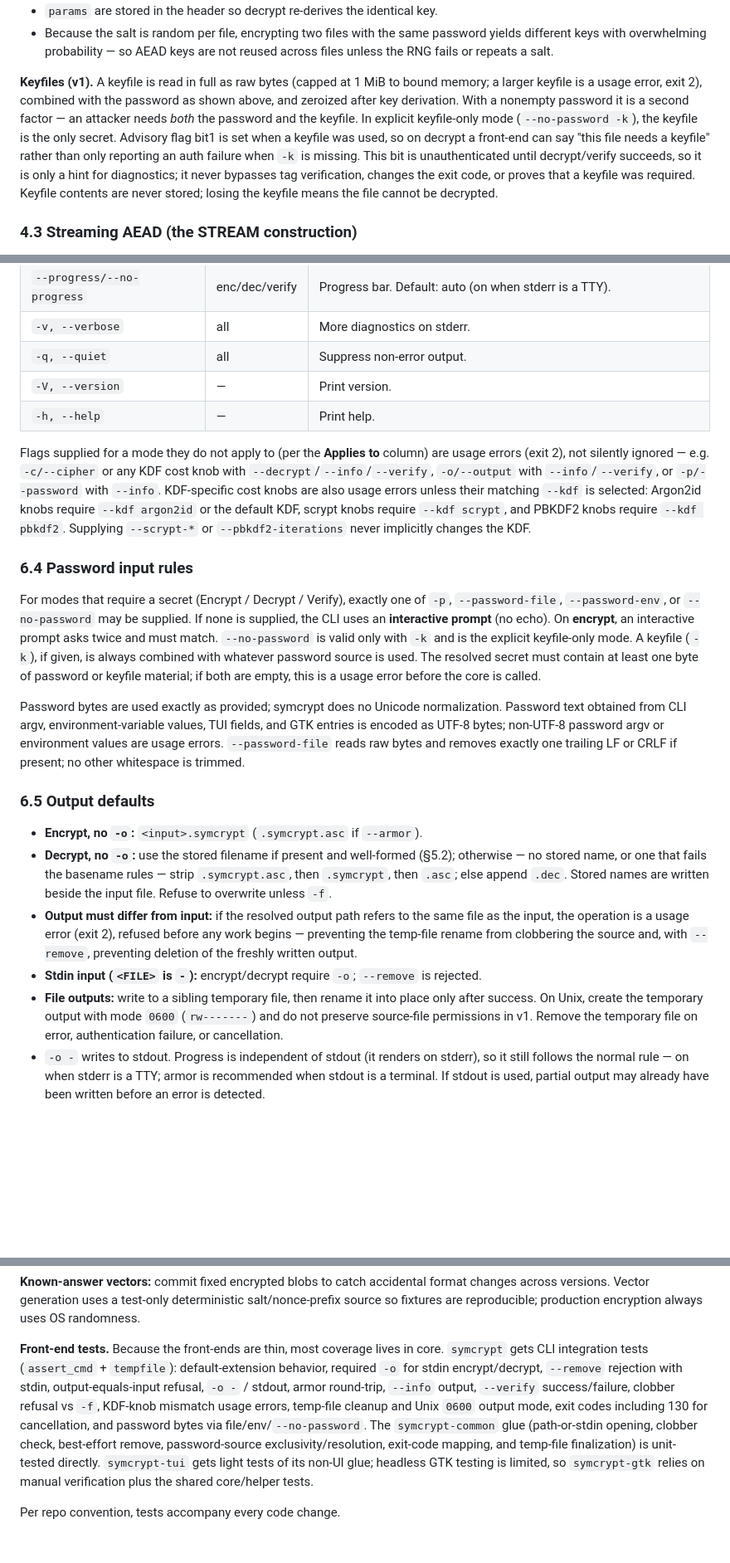
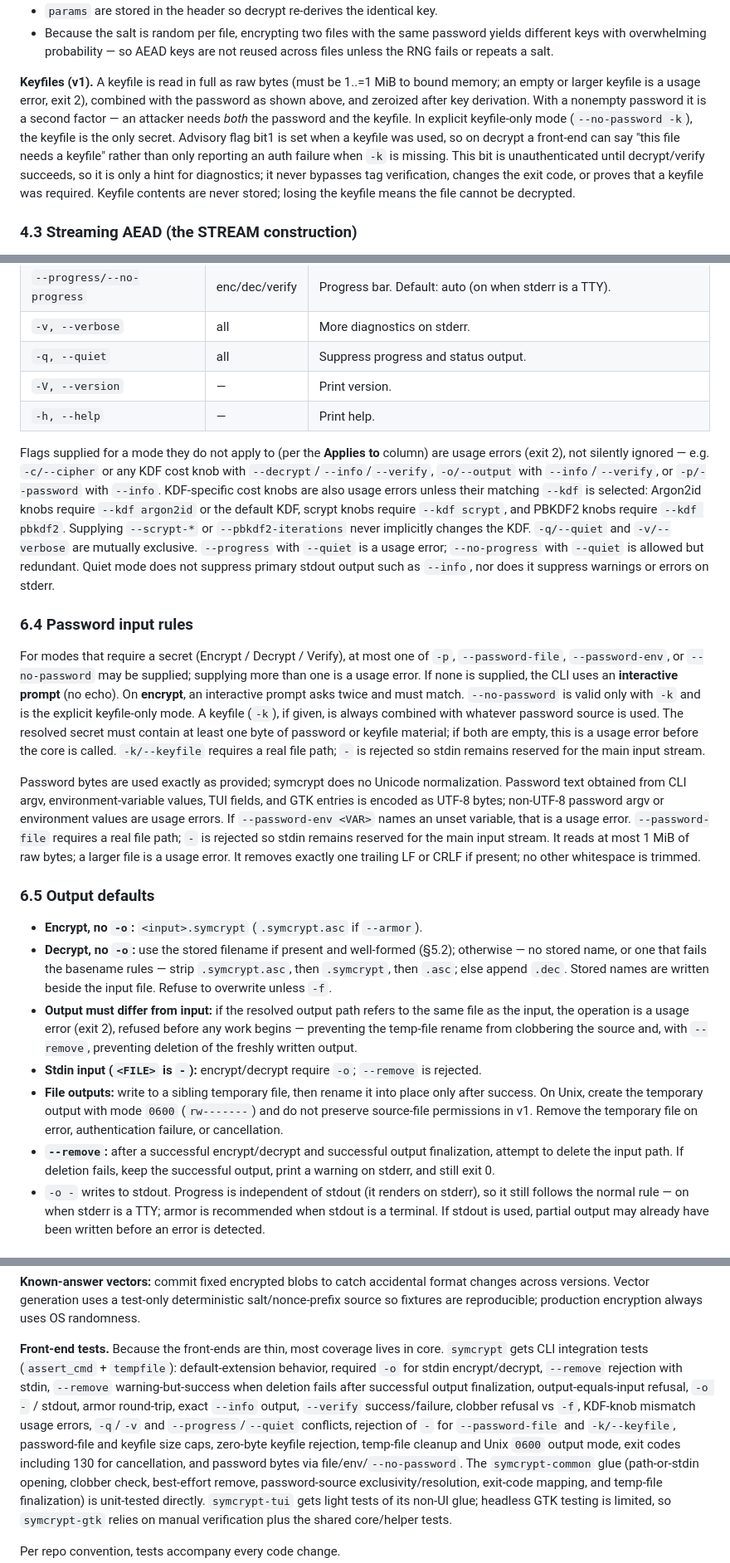
Before and after one commit to FreedomBen/paladin, a Markdown page: DESIGN.md, 3 parts joined by grey strips. Shown at 83% size. Drawn GitHub-style; blank space fills up the shorter version.

Commit message:
Clarify design document edge cases
Update DESIGN.md with reviewed clarifications for the v1 file-size limit, password and keyfile input handling, stable --info output, quiet/progress option conflicts, --remove failure behavior, and nonce reuse assumptions. These details remove ambiguity before implementation and add corresponding test expectations.

```diff
--- a/DESIGN.md
+++ b/DESIGN.md
@@ -263,16 +264,16 @@ key (32 bytes) = KDF(secret_input, salt, params)
   password yields different keys with overwhelming probability — so AEAD keys
   are not reused across files unless the RNG fails or repeats a salt.
 
-**Keyfiles (v1).** A keyfile is read in full as raw bytes (capped at 1 MiB to bound memory; a
-larger keyfile is a usage error, exit 2), combined with the password as shown
-above, and zeroized after key derivation. With a nonempty
-password it is a second factor — an attacker needs *both* the password and the
-keyfile. In explicit keyfile-only mode (`--no-password -k`), the keyfile is the
-only secret. Advisory flag bit1 is set when a keyfile was used, so on decrypt a
-front-end can say "this file needs a keyfile" rather than only reporting an auth
-failure when `-k` is missing. This bit is unauthenticated until decrypt/verify
-succeeds, so it is only a hint for diagnostics; it never bypasses tag
-verification, changes the exit code, or proves that a keyfile was required.
+**Keyfiles (v1).** A keyfile is read in full as raw bytes (must be 1..=1 MiB to
+bound memory; an empty or larger keyfile is a usage error, exit 2), combined
+with the password as shown above, and zeroized after key derivation. With a
+nonempty password it is a second factor — an attacker needs *both* the password
+and the keyfile. In explicit keyfile-only mode (`--no-password -k`), the keyfile
+is the only secret. Advisory flag bit1 is set when a keyfile was used, so on
+decrypt a front-end can say "this file needs a keyfile" rather than only
+reporting an auth failure when `-k` is missing. This bit is unauthenticated until
+decrypt/verify succeeds, so it is only a hint for diagnostics; it never bypasses
+tag verification, changes the exit code, or proves that a keyfile was required.
 Keyfile contents are never stored; losing the keyfile means the file cannot be
 decrypted.
 
@@ -527,7 +541,7 @@ Exactly one mode is required. `<FILE>` of `-` means **stdin**.
 | `--remove`                 | enc/dec        | Best-effort delete the input after success (default: keep).           |
 | `--progress/--no-progress` | enc/dec/verify | Progress bar. Default: auto (on when stderr is a TTY).                |
 | `-v, --verbose`            | all            | More diagnostics on stderr.                                           |
-| `-q, --quiet`              | all            | Suppress non-error output.                                            |
+| `-q, --quiet`              | all            | Suppress progress and status output.                                  |
 | `-V, --version`            | —              | Print version.                                                        |
 | `-h, --help`               | —              | Print help.                                                           |
 
@@ -539,24 +553,34 @@ KDF-specific cost knobs are also usage errors unless their matching `--kdf` is
 selected: Argon2id knobs require `--kdf argon2id` or the default KDF, scrypt
 knobs require `--kdf scrypt`, and PBKDF2 knobs require `--kdf pbkdf2`. Supplying
 `--scrypt-*` or `--pbkdf2-iterations` never implicitly changes the KDF.
+`-q/--quiet` and `-v/--verbose` are mutually exclusive. `--progress` with
+`--quiet` is a usage error; `--no-progress` with `--quiet` is allowed but
+redundant. Quiet mode does not suppress primary stdout output such as `--info`,
+nor does it suppress warnings or errors on stderr.
 
 ### 6.4 Password input rules
 
-For modes that require a secret (Encrypt / Decrypt / Verify), exactly one of
-`-p`, `--password-file`, `--password-env`, or `--no-password` may be supplied. If
-none is supplied, the CLI uses an **interactive prompt** (no echo). On
-**encrypt**, an interactive prompt asks twice and must match.
+For modes that require a secret (Encrypt / Decrypt / Verify), at most one of
+`-p`, `--password-file`, `--password-env`, or `--no-password` may be supplied;
+supplying more than one is a usage error. If none is supplied, the CLI uses an
+**interactive prompt** (no echo). On **encrypt**, an interactive prompt asks
+twice and must match.
 `--no-password` is valid only with `-k` and is the explicit keyfile-only mode.
 A keyfile (`-k`), if given, is always combined with whatever password source is
 used. The resolved secret must contain at least one byte of password or keyfile
 material; if both are empty, this is a usage error before the core is called.
+`-k/--keyfile` requires a real file path; `-` is rejected so stdin remains
+reserved for the main input stream.
 
 Password bytes are used exactly as provided; symcrypt does no Unicode
 normalization. Password text obtained from CLI argv, environment-variable
 values, TUI fields, and GTK entries is encoded as UTF-8 bytes; non-UTF-8
-password argv or environment values are usage errors.
-`--password-file` reads raw bytes and removes exactly one trailing LF or CRLF if
-present; no other whitespace is trimmed.
+password argv or environment values are usage errors. If `--password-env <VAR>`
+names an unset variable, that is a usage error.
+`--password-file` requires a real file path; `-` is rejected so stdin remains
+reserved for the main input stream. It reads at most 1 MiB of raw bytes; a larger
+file is a usage error. It removes exactly one trailing LF or CRLF if present; no
+other whitespace is trimmed.
 
 ### 6.5 Output defaults
 
@@ -576,6 +600,9 @@ present; no other whitespace is trimmed.
   only after success. On Unix, create the temporary output with mode `0600`
   (`rw-------`) and do not preserve source-file permissions in v1. Remove the
   temporary file on error, authentication failure, or cancellation.
+- **`--remove`:** after a successful encrypt/decrypt and successful output
+  finalization, attempt to delete the input path. If deletion fails, keep the
+  successful output, print a warning on stderr, and still exit 0.
 - `-o -` writes to stdout. Progress is independent of stdout (it renders on
   stderr), so it still follows the normal rule — on when stderr is a TTY; armor
   is recommended when stdout is a terminal. If stdout is used, partial output
@@ -816,11 +843,15 @@ always uses OS randomness.
 **Front-end tests.** Because the front-ends are thin, most coverage lives in
 core. `symcrypt` gets CLI integration tests (`assert_cmd` + `tempfile`):
 default-extension behavior, required `-o` for stdin encrypt/decrypt,
-`--remove` rejection with stdin, output-equals-input refusal, `-o -` / stdout, armor round-trip, `--info`
-output, `--verify` success/failure, clobber refusal vs `-f`, KDF-knob mismatch
-usage errors, temp-file cleanup and Unix `0600` output mode, exit codes
-including 130 for cancellation, and password bytes via
-file/env/`--no-password`. The `symcrypt-common`
+`--remove` rejection with stdin, `--remove` warning-but-success when deletion
+fails after successful output finalization, output-equals-input refusal, `-o -`
+/ stdout, armor round-trip, exact `--info` output, `--verify` success/failure,
+clobber refusal vs `-f`, KDF-knob mismatch usage errors, `-q`/`-v` and
+`--progress`/`--quiet` conflicts, rejection of `-` for `--password-file` and
+`-k/--keyfile`, password-file and keyfile size caps, zero-byte keyfile
+rejection, temp-file cleanup and Unix `0600` output mode, exit codes including
+130 for cancellation, and password bytes via file/env/`--no-password`. The
+`symcrypt-common`
 glue (path-or-stdin opening, clobber check, best-effort remove, password-source
 exclusivity/resolution, exit-code mapping, and temp-file finalization) is
 unit-tested directly. `symcrypt-tui` gets light tests of its non-UI glue;
```
Also changed, not shown: other parts of DESIGN.md (+27 -5 lines).
